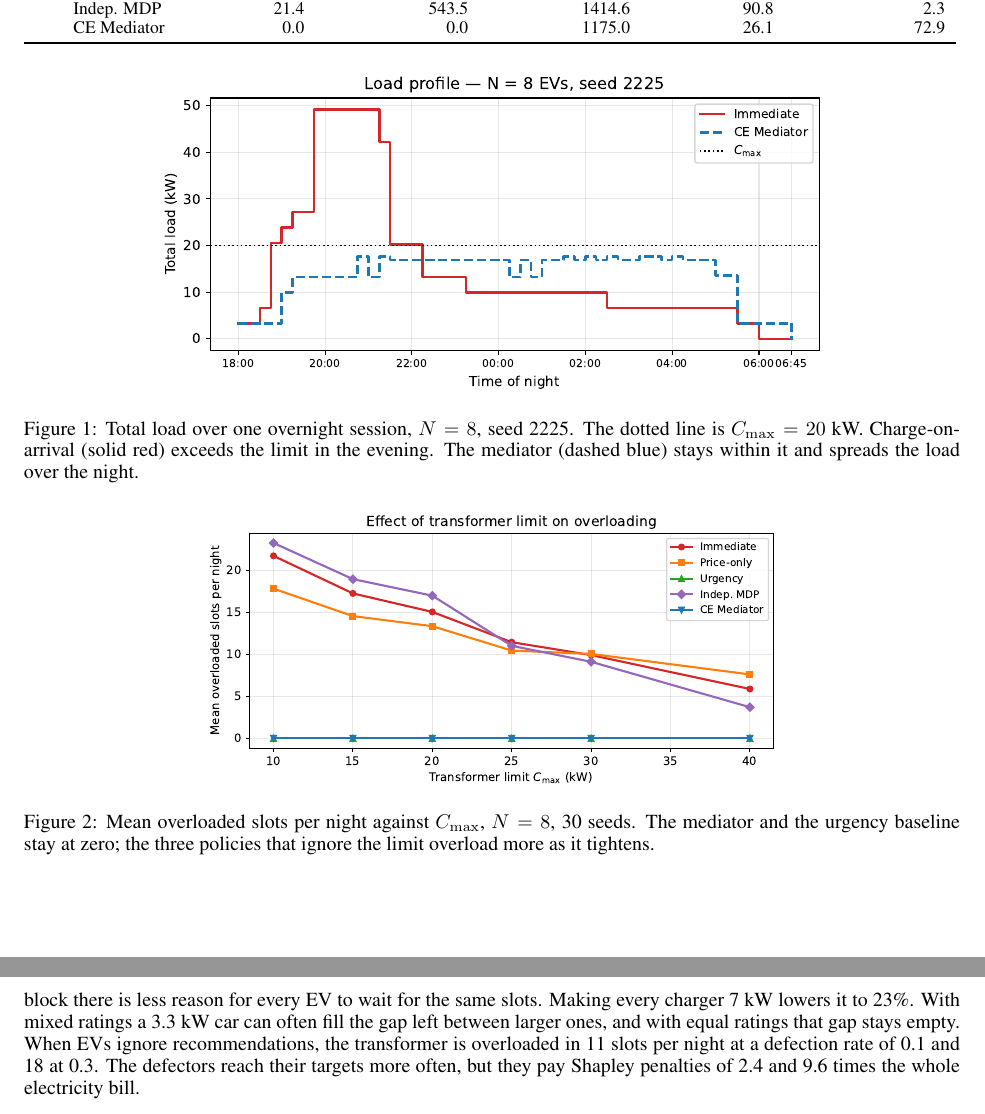
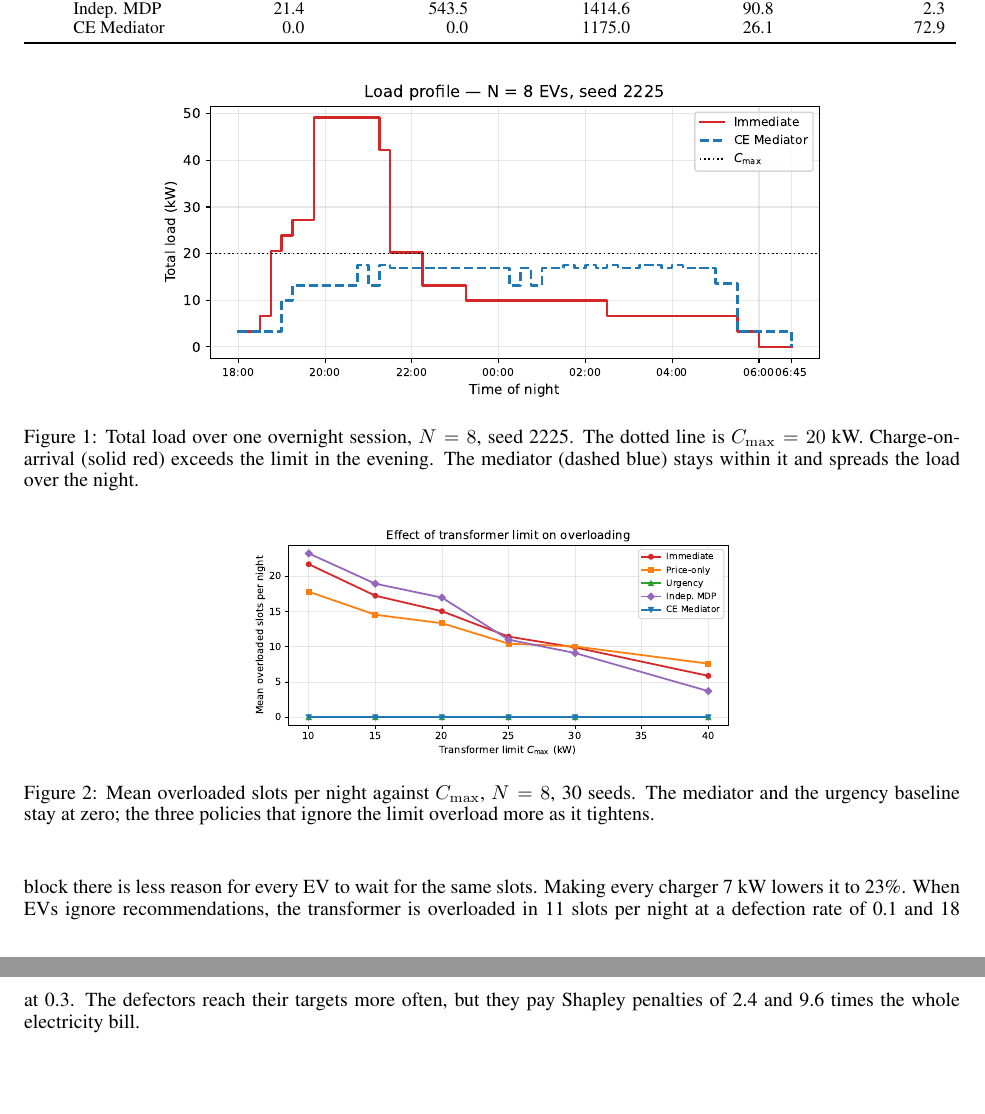
Before and after one commit to 1357koushik/safe-ev-charging-mediator, a LaTeX paper (report/main.tex): two parts of pages 6 and 7 of 9 before the commit and two parts of pages 6 and 7 of 8 after it, joined at a grey line, cut so that both start at the same text, the shorter picture padded with empty space. Compiled offline with pdfLaTeX.

Commit message:
report: smaller lambda figure, one sentence less, fits 8 pages

```diff
--- a/report/main.tex
+++ b/report/main.tex
@@ -236,7 +236,7 @@ Figure~\ref{fig:overload-cmax} shows how the mean number of overloaded slots per
 
 \begin{figure}[!htb]
 \centering
-\repfig{width=0.62\textwidth}{overload_vs_cmax.pdf}
+\repfig{width=0.52\textwidth}{overload_vs_cmax.pdf}
 \caption{Mean overloaded slots per night against $\cmax$, $N = 8$, 30 seeds. The mediator and the urgency baseline stay at zero; the three policies that ignore the limit overload more as it tightens.}
 \label{fig:overload-cmax}
 \end{figure}
@@ -244,7 +244,7 @@ Figure~\ref{fig:overload-cmax} shows how the mean number of overloaded slots per
 \subsection{Tariff, charger mix and defection}
 \label{sec:res-sensitivity}
 
-Table~\ref{tab:sensitivity} changes one thing at a time for the mediator with 8 EVs on 20~kW, over 10 seeds (\texttt{experiments/run\_sensitivity.py}). A flat tariff raises target completion from 64\% to 76\%: with no cheap block there is less reason for every EV to wait for the same slots. Making every charger 7~kW lowers it to 23\%. With mixed ratings a 3.3~kW car can often fill the gap left between larger ones, and with equal ratings that gap stays empty. When EVs ignore recommendations, the transformer is overloaded in 11 slots per night at a defection rate of 0.1 and 18 at 0.3. The defectors reach their targets more often, but they pay Shapley penalties of 2.4 and 9.6 times the whole electricity bill.
+Table~\ref{tab:sensitivity} changes one thing at a time for the mediator with 8 EVs on 20~kW, over 10 seeds (\texttt{experiments/run\_sensitivity.py}). A flat tariff raises target completion from 64\% to 76\%: with no cheap block there is less reason for every EV to wait for the same slots. Making every charger 7~kW lowers it to 23\%. When EVs ignore recommendations, the transformer is overloaded in 11 slots per night at a defection rate of 0.1 and 18 at 0.3. The defectors reach their targets more often, but they pay Shapley penalties of 2.4 and 9.6 times the whole electricity bill.
 
 \begin{table}[!htb]
 \centering
```
